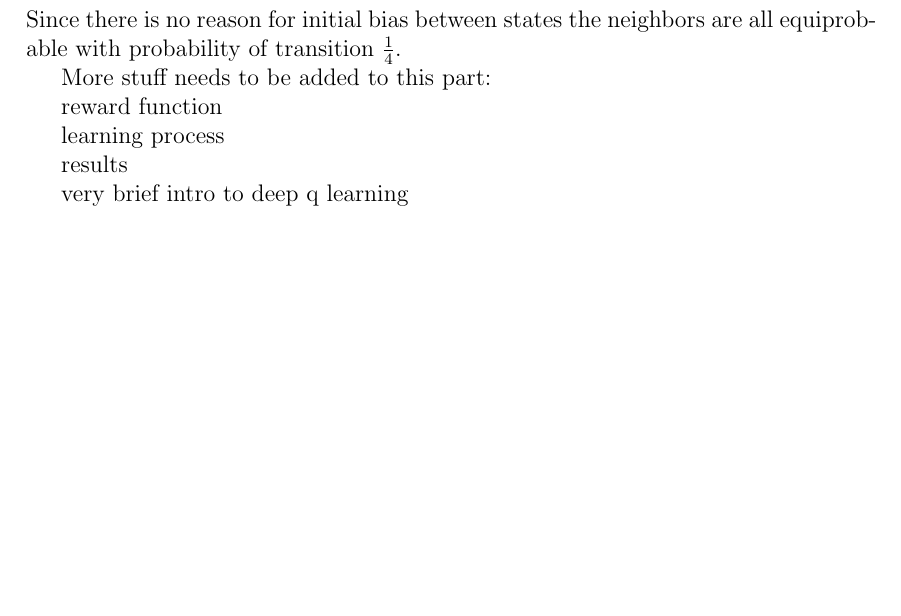
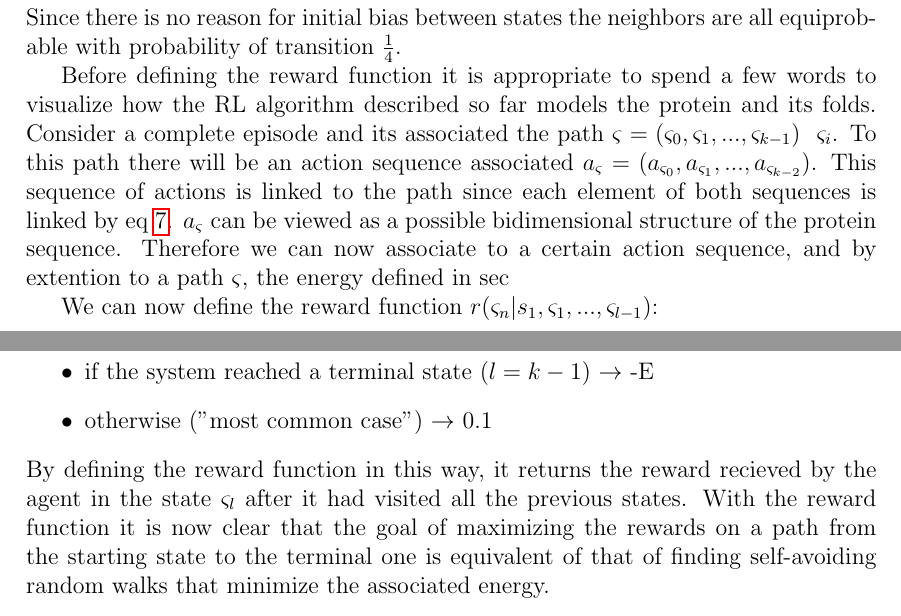
Before and after one commit to Grufoony/HP_model, a LaTeX paper (tex/main.tex, which reads tex/reinforcedlearning.tex): part of page 12 of 16 before the commit and two parts of pages 12 and 13 of 17 after it, the two joined at a grey line, cut so that both start at the same text, the shorter picture padded with empty space. Compiled offline with pdfLaTeX.

Commit message:
Update reinforcedlearning.tex

```diff
--- a/tex/reinforcedlearning.tex
+++ b/tex/reinforcedlearning.tex
@@ -106,12 +106,12 @@ $\delta$ is defined as:
 \end{equation}
 Since there is no reason for initial bias between states the neighbors are all equiprobable with probability of transition $\frac{1}{4}$.
 
-More stuff needs to be added to this part:
+Before defining the reward function it is appropriate to spend a few words to visualize how the RL algorithm described so far models the protein and its folds. Consider a complete episode and its associated the path $\varsigma = (\varsigma_{0}, \varsigma_1, ... , \varsigma_{k-1}) \ \ \varsigma_{i}$. To this path there will be an action sequence associated $a_{\varsigma} = (a_{\varsigma_{0}}, a_{\varsigma_{1}}, ..., a_{\varsigma_{k-2}})$. This sequence of actions is linked to the path since each element of both sequences is linked by eq \ref{delta}. $a_{\varsigma}$ can be viewed as a possible bidimensional structure of the protein sequence. Therefore we can now associate to a certain action sequence, and by extention to a path $\varsigma$, the energy defined in sec %qua ci vuole la reference alla sezione.
 
-reward function
-
-learning process
-
-results
-
-very brief intro to deep q learning
+We can now define the reward function $r(\varsigma_{n}|s_{1}, \varsigma_{1}, ..., \varsigma_{l-1})$:
+\begin{itemize}
+    \item if $a_{\varsigma}$ is not valid $\rightarrow$ 0.01
+    \item if the system reached a terminal state ($l = k-1$) $\rightarrow$ -E
+    \item otherwise ("most common case") $\rightarrow$ 0.1
+\end{itemize}
+By defining the reward function in this way, it returns the reward recieved by the agent in the state $\varsigma_{l}$ after it had visited all the previous states. With the reward function it is now clear that the goal of maximizing the rewards on a path from the starting state to the terminal one is equivalent of that of finding self-avoiding random walks that minimize the associated energy.
```
Also changed, not shown: tex/reinforcedlearning.tex (2 more changed lines).
